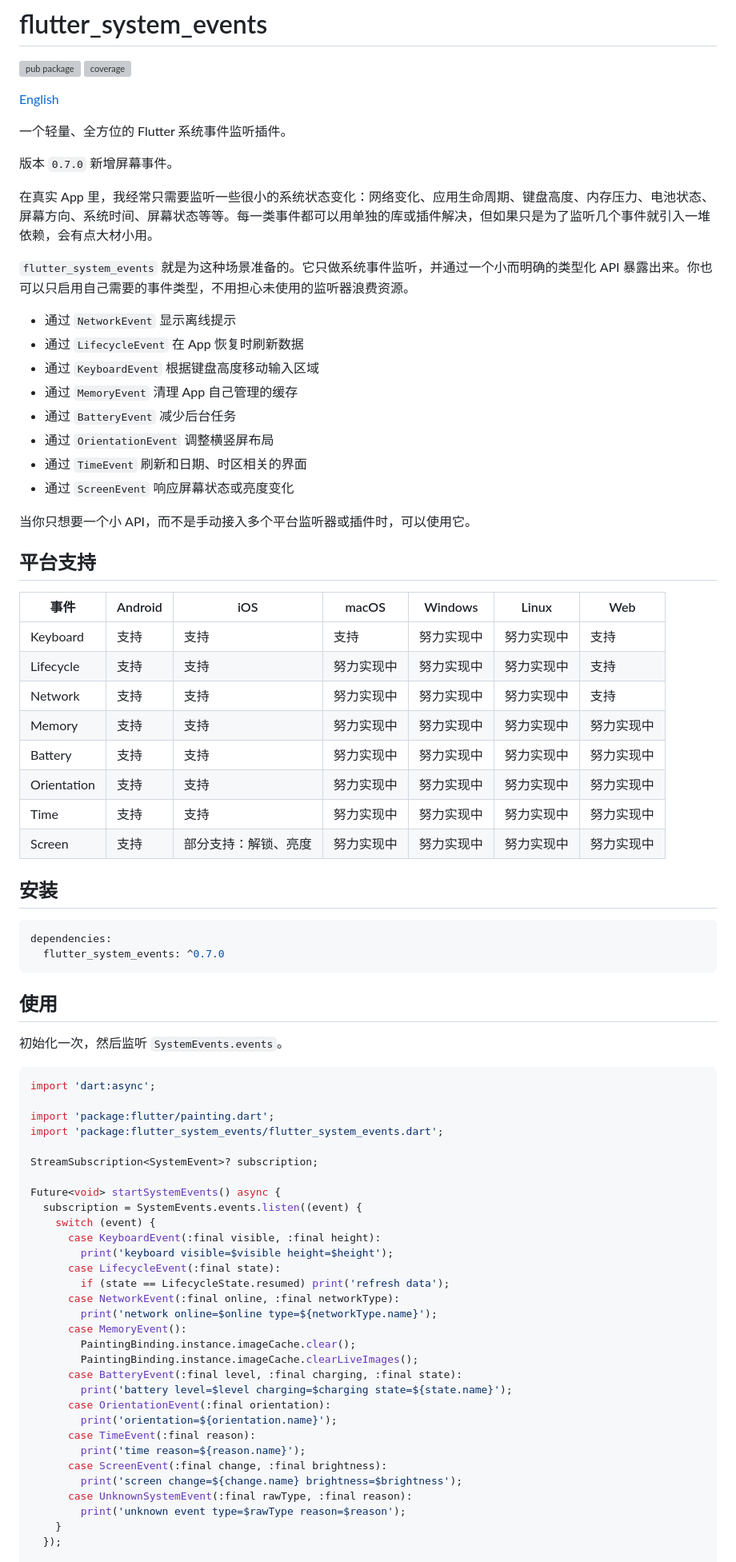
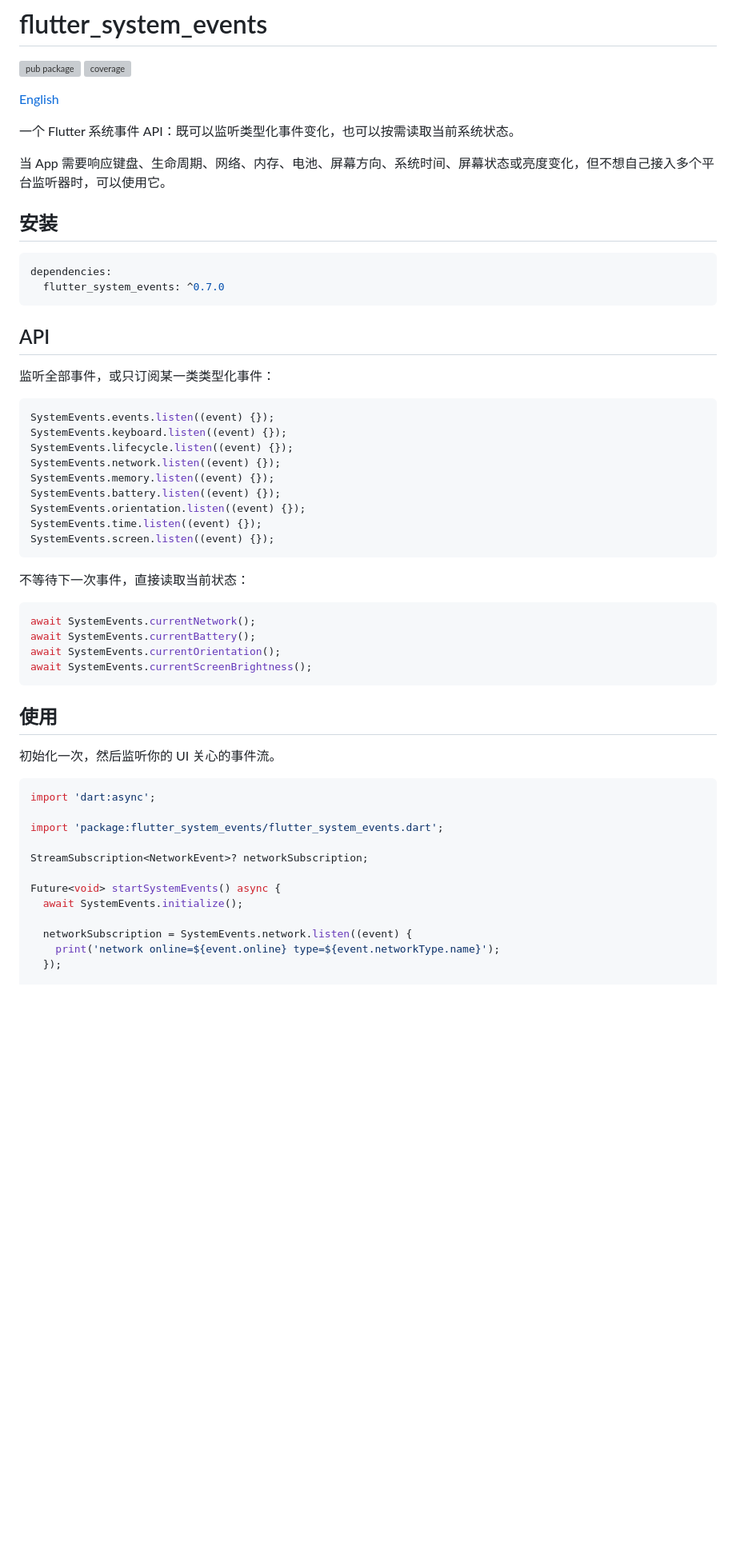
Before and after one commit to StanleyCocos/flutter_system_events, a Markdown page: README.zh-CN.md, the part around one of its changes. Shown at 80% size. Drawn GitHub-style; blank space fills up the shorter version; grey boxes are pictures that could not be loaded.

Commit message:
docs: clarify system events README usage

````diff
--- a/README.zh-CN.md
+++ b/README.zh-CN.md
@@ -5,37 +5,9 @@
 
 [English](README.md)
 
-一个轻量、全方位的 Flutter 系统事件监听插件。
+一个 Flutter 系统事件 API：既可以监听类型化事件变化，也可以按需读取当前系统状态。
 
-版本 `0.7.0` 新增屏幕事件。
-
-在真实 App 里，我经常只需要监听一些很小的系统状态变化：网络变化、应用生命周期、键盘高度、内存压力、电池状态、屏幕方向、系统时间、屏幕状态等等。每一类事件都可以用单独的库或插件解决，但如果只是为了监听几个事件就引入一堆依赖，会有点大材小用。
-
-`flutter_system_events` 就是为这种场景准备的。它只做系统事件监听，并通过一个小而明确的类型化 API 暴露出来。你也可以只启用自己需要的事件类型，不用担心未使用的监听器浪费资源。
-
-- 通过 `NetworkEvent` 显示离线提示
-- 通过 `LifecycleEvent` 在 App 恢复时刷新数据
-- 通过 `KeyboardEvent` 根据键盘高度移动输入区域
-- 通过 `MemoryEvent` 清理 App 自己管理的缓存
-- 通过 `BatteryEvent` 减少后台任务
-- 通过 `OrientationEvent` 调整横竖屏布局
-- 通过 `TimeEvent` 刷新和日期、时区相关的界面
-- 通过 `ScreenEvent` 响应屏幕状态或亮度变化
-
-当你只想要一个小 API，而不是手动接入多个平台监听器或插件时，可以使用它。
-
-## 平台支持
-
-| 事件 | Android | iOS | macOS | Windows | Linux | Web |
-| --- | --- | --- | --- | --- | --- | --- |
-| Keyboard | 支持 | 支持 | 支持 | 努力实现中 | 努力实现中 | 支持 |
-| Lifecycle | 支持 | 支持 | 努力实现中 | 努力实现中 | 努力实现中 | 支持 |
-| Network | 支持 | 支持 | 努力实现中 | 努力实现中 | 努力实现中 | 支持 |
-| Memory | 支持 | 支持 | 努力实现中 | 努力实现中 | 努力实现中 | 努力实现中 |
-| Battery | 支持 | 支持 | 努力实现中 | 努力实现中 | 努力实现中 | 努力实现中 |
-| Orientation | 支持 | 支持 | 努力实现中 | 努力实现中 | 努力实现中 | 努力实现中 |
-| Time | 支持 | 支持 | 努力实现中 | 努力实现中 | 努力实现中 | 努力实现中 |
-| Screen | 支持 | 部分支持：解锁、亮度 | 努力实现中 | 努力实现中 | 努力实现中 | 努力实现中 |
+当 App 需要响应键盘、生命周期、网络、内存、电池、屏幕方向、系统时间、屏幕状态或亮度变化，但不想自己接入多个平台监听器时，可以使用它。
 
 ## 安装
 
@@ -44,40 +16,46 @@ dependencies:
   flutter_system_events: ^0.7.0
 ```
 
+## API
+
+监听全部事件，或只订阅某一类类型化事件：
+
+```dart
+SystemEvents.events.listen((event) {});
+SystemEvents.keyboard.listen((event) {});
+SystemEvents.lifecycle.listen((event) {});
+SystemEvents.network.listen((event) {});
+SystemEvents.memory.listen((event) {});
+SystemEvents.battery.listen((event) {});
+SystemEvents.orientation.listen((event) {});
+SystemEvents.time.listen((event) {});
+SystemEvents.screen.listen((event) {});
+```
+
+不等待下一次事件，直接读取当前状态：
+
+```dart
+await SystemEvents.currentNetwork();
+await SystemEvents.currentBattery();
+await SystemEvents.currentOrientation();
+await SystemEvents.currentScreenBrightness();
+```
+
 ## 使用
 
-初始化一次，然后监听 `SystemEvents.events`。
+初始化一次，然后监听你的 UI 关心的事件流。
 
 ```dart
 import 'dart:async';
 
-import 'package:flutter/painting.dart';
 import 'package:flutter_system_events/flutter_system_events.dart';
 
-StreamSubscription<SystemEvent>? subscription;
+StreamSubscription<NetworkEvent>? networkSubscription;
 
 Future<void> startSystemEvents() async {
-  subscription = SystemEvents.events.listen((event) {
-    switch (event) {
-      case KeyboardEvent(:final visible, :final height):
-        print('keyboard visible=$visible height=$height');
-      case LifecycleEvent(:final state):
-        if (state == LifecycleState.resumed) print('refresh data');
-      case NetworkEvent(:final online, :final networkType):
-        print('network online=$online type=${networkType.name}');
-      case MemoryEvent():
-        PaintingBinding.instance.imageCache.clear();
-        PaintingBinding.instance.imageCache.clearLiveImages();
-      case BatteryEvent(:final level, :final charging, :final state):
-        print('battery level=$level charging=$charging state=${state.name}');
-      case OrientationEvent(:final orientation):
-        print('orientation=${orientation.name}');
-      case TimeEvent(:final reason):
-        print('time reason=${reason.name}');
-      case ScreenEvent(:final change, :final brightness):
-        print('screen change=${change.name} brightness=$brightness');
-      case UnknownSystemEvent(:final rawType, :final reason):
-        print('unknown event type=$rawType reason=$reason');
-    }
+  await SystemEvents.initialize();
+
+  networkSubscription = SystemEvents.network.listen((event) {
+    print('network online=${event.online} type=${event.networkType.name}');
   });
 
````
Also changed, not shown: other parts of README.zh-CN.md (+58 -13 lines), README.md (+103 -83 lines).
